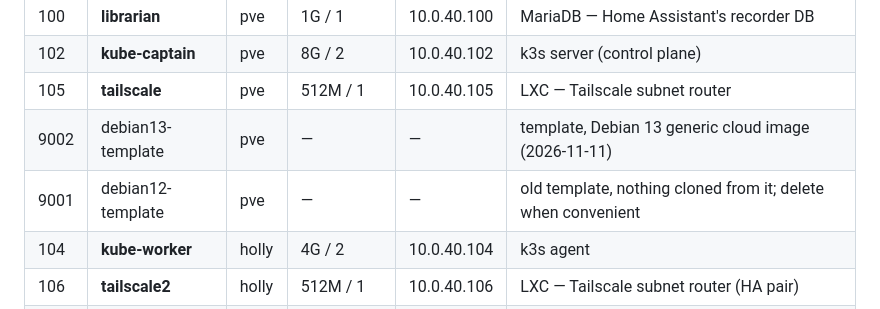
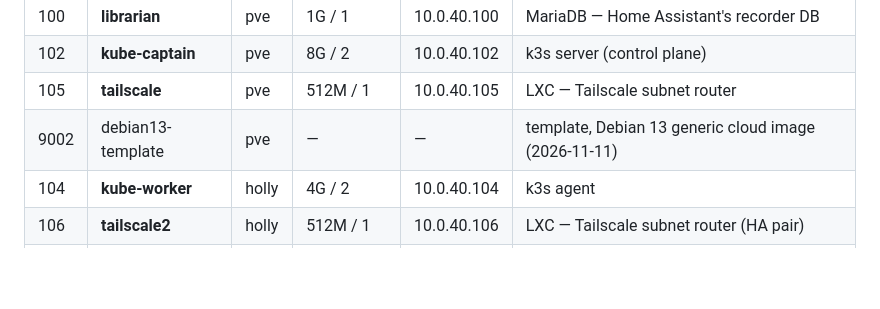
Before and after one commit to ddx32/homelab, a Markdown page: SERVERS.md, the part around the change. Rendered like a GitHub page; blank space fills up the shorter version.

Commit message:
Template 9001 (Debian 12) deleted; 9002 replaces it
Co-Authored-By: Claude Opus 5.5 <noreply@anthropic.com>

```diff
--- a/SERVERS.md
+++ b/SERVERS.md
@@ -71,7 +71,6 @@ and `onboot=1` unless noted.
 | 102 | **kube-captain** | pve | 8G / 2 | 10.0.40.102 | k3s server (control plane) |
 | 105 | **tailscale** | pve | 512M / 1 | 10.0.40.105 | LXC — Tailscale subnet router |
 | 9002 | debian13-template | pve | — | — | template, Debian 13 generic cloud image (2026-11-11) |
-| 9001 | debian12-template | pve | — | — | old template, nothing cloned from it; delete when convenient |
 | 104 | **kube-worker** | holly | 4G / 2 | 10.0.40.104 | k3s agent |
 | 106 | **tailscale2** | holly | 512M / 1 | 10.0.40.106 | LXC — Tailscale subnet router (HA pair) |
 | 201 | **omv** | holly | 4G / 3 | 10.0.40.201 | OpenMediaVault — NFS + SMB for everything |
```
